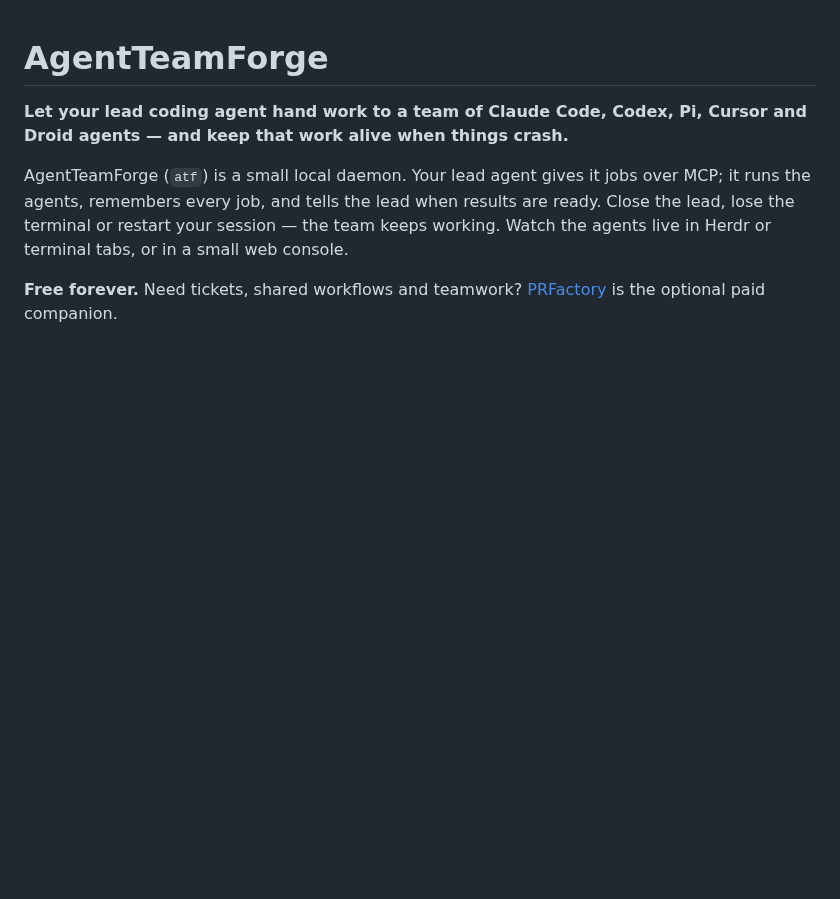
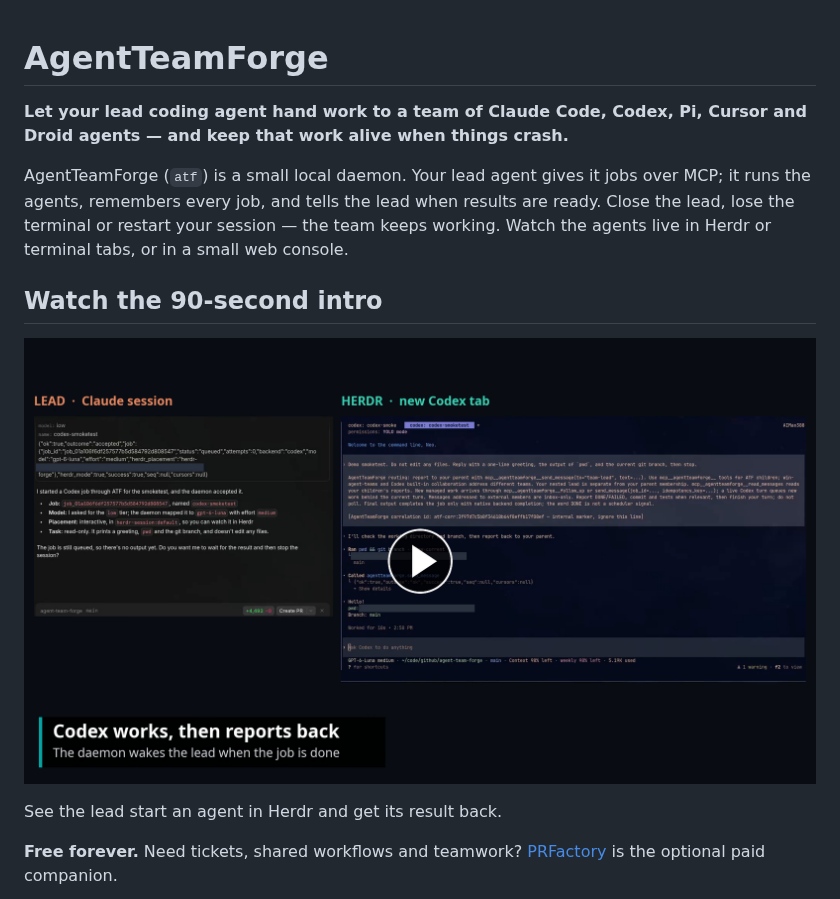
Before and after one commit to PRFactory-app/agent-team-forge, a Markdown page: README.md, the part around the change. Drawn GitHub-style; pictures changed too: docs/media/atf-intro-poster.png (added); blank space fills up the shorter version.

Commit message:
docs: add intro video and README preview

```diff
--- a/README.md
+++ b/README.md
@@ -8,6 +8,12 @@ over MCP; it runs the agents, remembers every job, and tells the lead when
 results are ready. Close the lead, lose the terminal or restart your
 session — the team keeps working. Watch the agents live in Herdr or terminal
 tabs, or in a small web console.
+
+## Watch the 90-second intro
+
+[![Watch the AgentTeamForge intro: the lead and Herdr agents side by side](docs/media/atf-intro-poster.png)](docs/media/atf-intro.mp4)
+
+See the lead start an agent in Herdr and get its result back.
 
 **Free forever.** Need tickets, shared workflows and teamwork? [PRFactory](https://app.prfactory.dev) is the optional paid companion.
 
```
Also changed, not shown: 1 other file.
